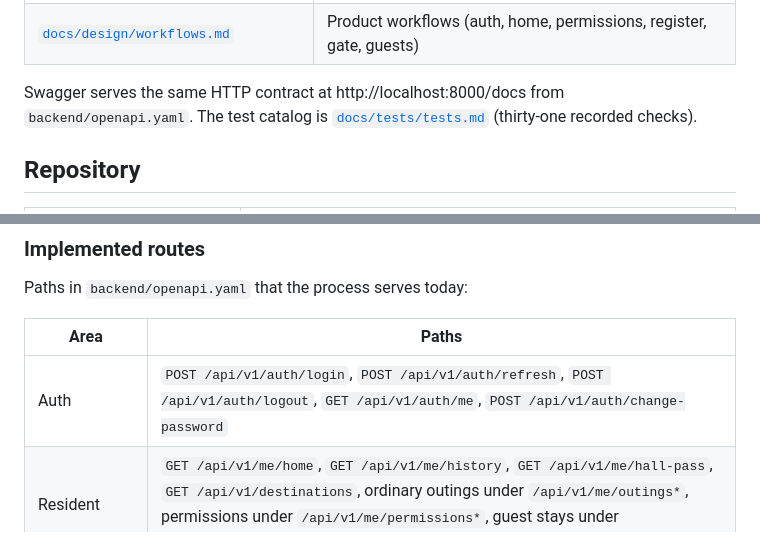
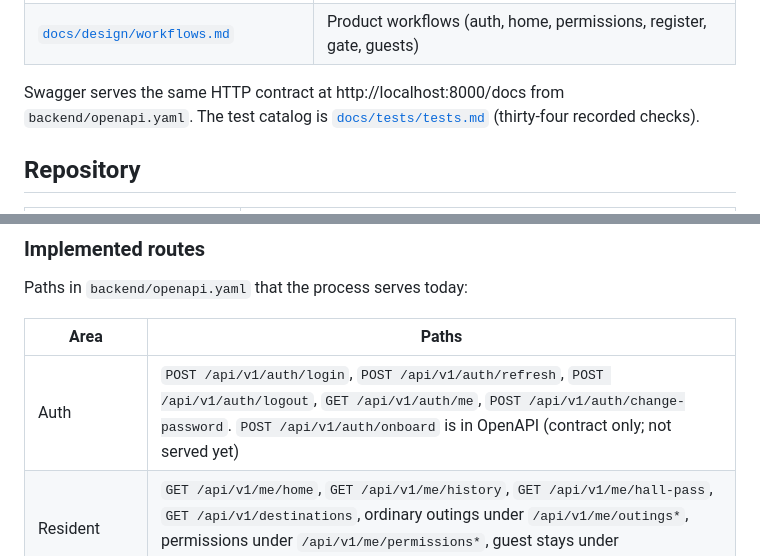
Before and after one commit to AbuIqbal123/BSJ-Hostel-Management, a Markdown page: README.md, 2 parts joined by grey strips. GitHub-like rendering.

```diff
--- a/README.md
+++ b/README.md
@@ -13,7 +13,7 @@ Read these three first.
 | [`docs/design/design-system.md`](docs/design/design-system.md) | Visual design lock for the Expo client |
 | [`docs/design/workflows.md`](docs/design/workflows.md) | Product workflows (auth, home, permissions, register, gate, guests) |
 
-Swagger serves the same HTTP contract at http://localhost:8000/docs from `backend/openapi.yaml`. The test catalog is [`docs/tests/tests.md`](docs/tests/tests.md) (thirty-one recorded checks).
+Swagger serves the same HTTP contract at http://localhost:8000/docs from `backend/openapi.yaml`. The test catalog is [`docs/tests/tests.md`](docs/tests/tests.md) (thirty-four recorded checks).
 
 ## Repository
 
@@ -66,7 +66,7 @@ Paths in `backend/openapi.yaml` that the process serves today:
 
 | Area | Paths |
 |---|---|
-| Auth | `POST /api/v1/auth/login`, `POST /api/v1/auth/refresh`, `POST /api/v1/auth/logout`, `GET /api/v1/auth/me`, `POST /api/v1/auth/change-password` |
+| Auth | `POST /api/v1/auth/login`, `POST /api/v1/auth/refresh`, `POST /api/v1/auth/logout`, `GET /api/v1/auth/me`, `POST /api/v1/auth/change-password`. `POST /api/v1/auth/onboard` is in OpenAPI (contract only; not served yet) |
 | Resident | `GET /api/v1/me/home`, `GET /api/v1/me/history`, `GET /api/v1/me/hall-pass`, `GET /api/v1/destinations`, ordinary outings under `/api/v1/me/outings*`, permissions under `/api/v1/me/permissions*`, guest stays under `/api/v1/me/guest-stays*` |
 | Register | `GET /api/v1/register/summary`, `GET /api/v1/register/residents`, `GET /api/v1/register/residents/{resident_id}`, `GET /api/v1/register/late` |
 | Permissions (staff) | `GET /api/v1/permissions`, `GET /api/v1/permissions/{permission_id}`, `POST /api/v1/permissions/{permission_id}/decision` |
```
Also changed, not shown: AGENTS.md (+1 -1 lines), docs/database/database.md (+4 -3 lines).
